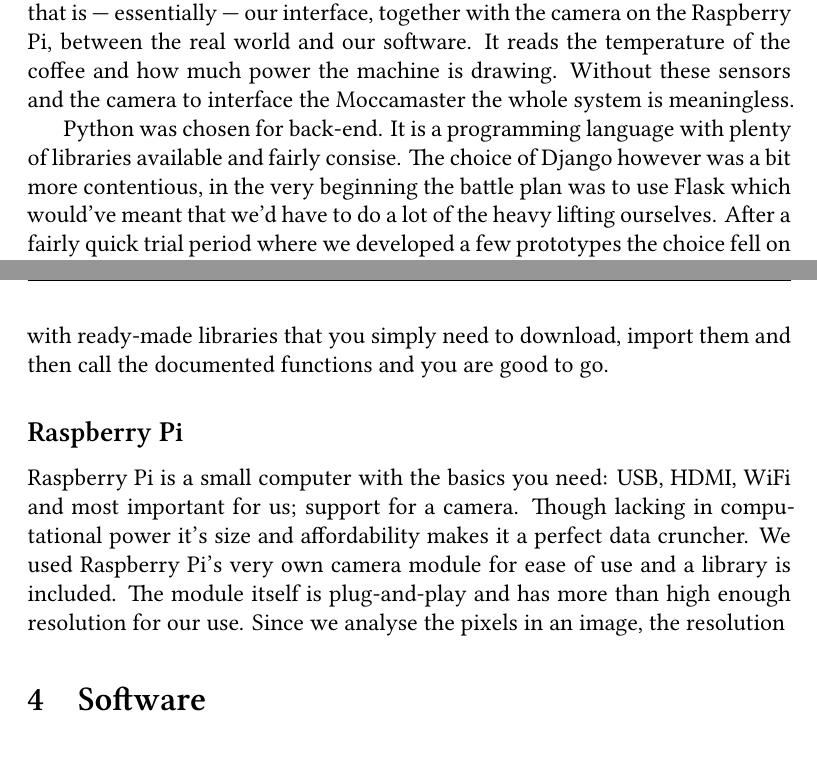
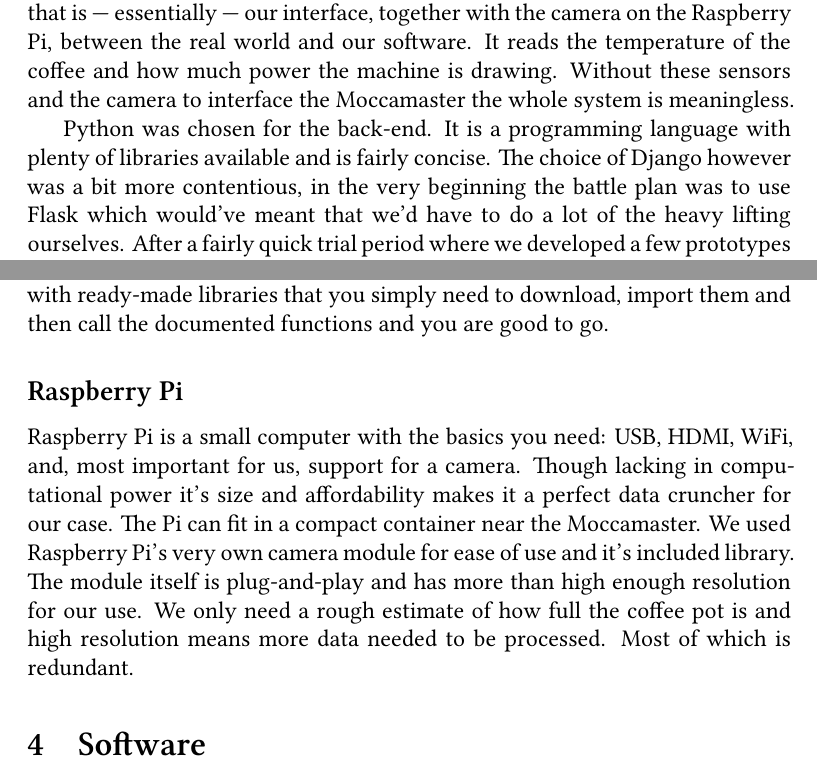
Before and after one commit to inf219-mocca/MOCCA-report, a LaTeX book (report.tex): two parts of pages 3 and 4 of 6, joined at a grey line, cut so that both start at the same text. Compiled offline with XeLaTeX.

Commit message:
Did more work on Raspberry Pi-bit. Also added more parts

```diff
--- a/report.tex
+++ b/report.tex
@@ -128,11 +128,10 @@ Raspberry Pi, between the real world and our software. It reads the temperature
 of the coffee and how much power the machine is drawing. Without these sensors
 and the camera to interface the Moccamaster the whole system is meaningless.
 
-Python was chosen for back-end. It is a programming language with plenty of
-libraries available and fairly consise.
-The choice of Django however was a bit more contentious, in the very beginning
-the battle plan was to use Flask which would've meant that we'd have to do a
-lot of the heavy lifting ourselves.
+Python was chosen for the back-end. It is a programming language with plenty of
+libraries available and is fairly concise. The choice of Django however was a
+bit more contentious, in the very beginning the battle plan was to use Flask
+which would've meant that we'd have to do a lot of the heavy lifting ourselves.
 After a fairly quick trial period where we developed a few prototypes the choice
 fell on Django, mostly due to the batteries-included approach of it but perhaps
 mostly due to Sondre's familiarity with it given he had previous experience with
@@ -164,13 +163,15 @@ then call the documented functions and you are good to go.
 
 
 \subsection{Raspberry Pi}\label{sec:raspberry-pi}
-Raspberry Pi is a small computer with the basics you need: USB, HDMI, WiFi and
-most important for us; support for a camera. Though lacking in computational
-power it's size and affordability makes it a perfect data cruncher. We used
-Raspberry Pi's very own camera module for ease of
-use and a library is included. The module itself is plug-and-play and has more
-than high enough resolution for our use. Since we analyse the pixels in an
-image, the resolution
+Raspberry Pi is a small computer with the basics you need: USB, HDMI, WiFi,
+and, most important for us, support for a camera. Though lacking in
+computational power it's size and affordability makes it a perfect data
+cruncher for our case. The Pi can fit in a compact container near the
+Moccamaster. We used Raspberry Pi's very own camera module for ease of use and
+it's included library. The module itself is plug-and-play and has more than high
+enough resolution for our use. We only need a rough estimate of how full the
+coffee pot is and high resolution means more data needed to be processed. Most
+of which is redundant.
 % To be continued...
 
 \section{Software}\label{sec:software}
```
Also changed, not shown: report.tex (13 more changed lines).
